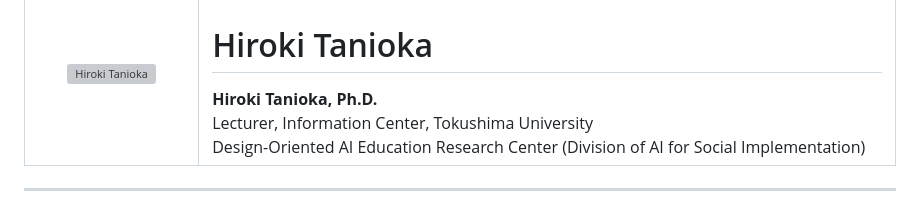
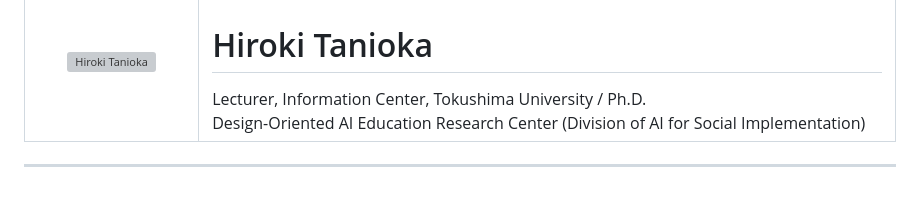
Before and after one commit to taniokah/taniokah.github.io, a Markdown page: index.en.md, the part around the change. Drawn GitHub-style; grey boxes are pictures that could not be loaded.

```diff
--- a/index.en.md
+++ b/index.en.md
@@ -23,8 +23,7 @@ div, table, tbody, td, th {
     </td>
     <td width="80%">
       <h1>Hiroki Tanioka</h1>
-      <b>Hiroki Tanioka, Ph.D.</b><br>
-      Lecturer, Information Center, Tokushima University<br>
+      Lecturer, Information Center, Tokushima University / Ph.D.<br>
       Design-Oriented AI Education Research Center (Division of AI for Social Implementation)
     </td>
   </tr>
```
